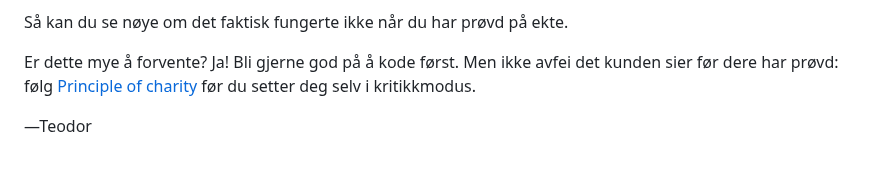
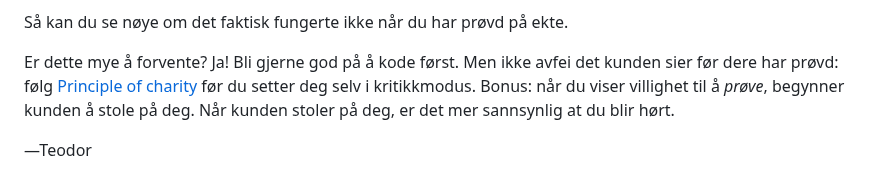
Before and after one commit to iterate/mikrobloggeriet, a Markdown page: o/olorm-46/index.md, the part around the change. GitHub-like rendering.

Commit message:
OLORM-46: mer tekst

```diff
--- a/o/olorm-46/index.md
+++ b/o/olorm-46/index.md
@@ -65,6 +65,8 @@ Er dette mye å forvente?
 Ja!
 Bli gjerne god på å kode først.
 Men ikke avfei det kunden sier før dere har prøvd: følg [Principle of charity] før du setter deg selv i kritikkmodus.
+Bonus: når du viser villighet til å _prøve_, begynner kunden å stole på deg.
+Når kunden stoler på deg, er det mer sannsynlig at du blir hørt.
 
 [luke-6]: https://mikrobloggeriet.no/luke/luke-6/
 [Principle of charity]: https://en.m.wikipedia.org/wiki/Principle_of_charity
```
